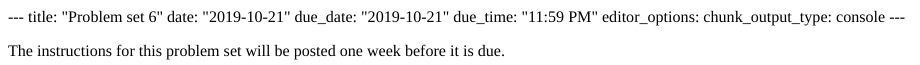
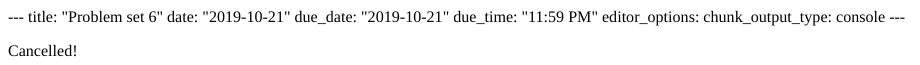
Before and after one commit to andrewheiss/evalf19.classes.andrewheiss.com, an R Markdown document (content/assignment/06-problem-set.Rmd): the page in a window 1100 px wide, from its top. The pictures show the output file content/assignment/06-problem-set.html that the author committed with the source, opened offline.

Commit message:
Cancel PS6

```diff
--- a/content/assignment/06-problem-set.Rmd
+++ b/content/assignment/06-problem-set.Rmd
@@ -7,4 +7,4 @@ editor_options:
   chunk_output_type: console
 ---
 
-The instructions for this problem set will be posted one week before it is due.
+Cancelled!
--- a/data/lessons.yml
+++ b/data/lessons.yml
@@ -67,7 +67,7 @@ lessons:
     date: "October 21"
     reading: "08-reading"
 
-  - title: "**Problem set 6**"
+  - title: "**~~Problem set 6~~**"
     date: "October 23"
     assignment: "06-problem-set"
 
```
Also changed, not shown: content/assignment/06-problem-set.html.
